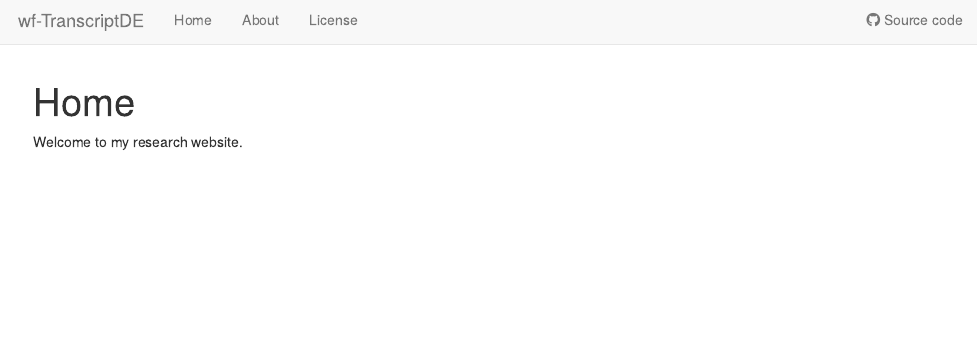
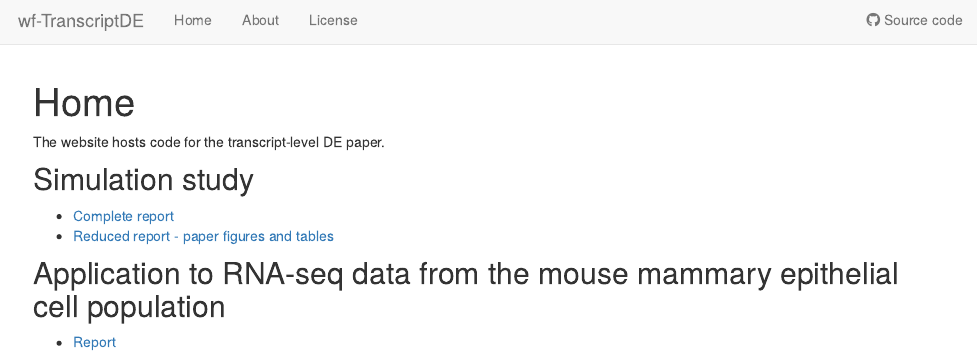
Before and after one commit to plbaldoni/TranscriptDE-code, an R Markdown document (analysis/index.Rmd): the page in a window 1100 px wide, from its top. Rendered offline with R 4.5, knitr and Pandoc, with nearby package versions; drawn as R Markdown's standard HTML page in place of the format the file asks for.

Commit message:
Adjusting index page

```diff
--- a/analysis/index.Rmd
+++ b/analysis/index.Rmd
@@ -8,4 +8,14 @@ editor_options:
   chunk_output_type: console
 ---
 
-Welcome to my research website.
+The website hosts code for the transcript-level DE paper.
+
+
+## Simulation study
+
+* [Complete report](simulation-complete.html)
+* [Reduced report - paper figures and tables](simulation-paper.html)
+
+## Application to RNA-seq data from the mouse mammary epithelial cell population
+
+* [Report](mouse.html)
```
Also changed, not shown: 1 other file.
